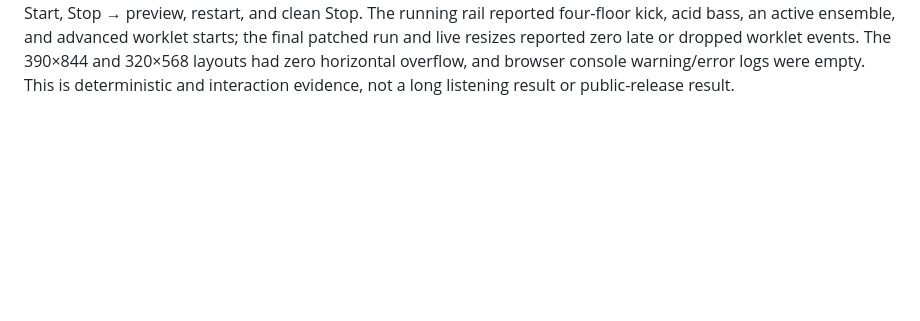
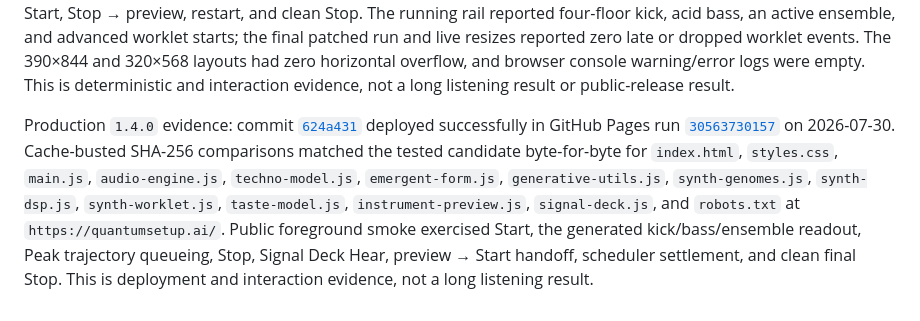
Before and after one commit to bertona88/quantumsetup, a Markdown page: ACCEPTANCE_TESTS.md, the part around one of its changes. Drawn GitHub-style; blank space fills up the shorter version.

Commit message:
docs: record emergent techno release

```diff
--- a/ACCEPTANCE_TESTS.md
+++ b/ACCEPTANCE_TESTS.md
@@ -270,3 +270,17 @@ final patched run and live resizes reported zero late or dropped worklet events.
 The 390×844 and 320×568 layouts had zero horizontal overflow, and browser console
 warning/error logs were empty. This is deterministic and interaction evidence, not
 a long listening result or public-release result.
+
+Production `1.4.0` evidence: commit
+[`624a431`](https://github.com/bertona88/quantumsetup/commit/624a4319b94a2fff8bf03b3fbd45ad4466e2b767)
+deployed successfully in GitHub Pages run
+[`30563730157`](https://github.com/bertona88/quantumsetup/actions/runs/30563730157)
+on 2026-07-30. Cache-busted SHA-256 comparisons matched the tested candidate
+byte-for-byte for `index.html`, `styles.css`, `main.js`, `audio-engine.js`,
+`techno-model.js`, `emergent-form.js`, `generative-utils.js`, `synth-genomes.js`,
+`synth-dsp.js`, `synth-worklet.js`, `taste-model.js`, `instrument-preview.js`,
+`signal-deck.js`, and `robots.txt` at `https://quantumsetup.ai/`. Public foreground
+smoke exercised Start, the generated kick/bass/ensemble readout, Peak trajectory
+queueing, Stop, Signal Deck Hear, preview → Start handoff, scheduler settlement,
+and clean final Stop. This is deployment and interaction evidence, not a long
+listening result.
```
Also changed, not shown: other parts of ACCEPTANCE_TESTS.md (+3 -3 lines).
